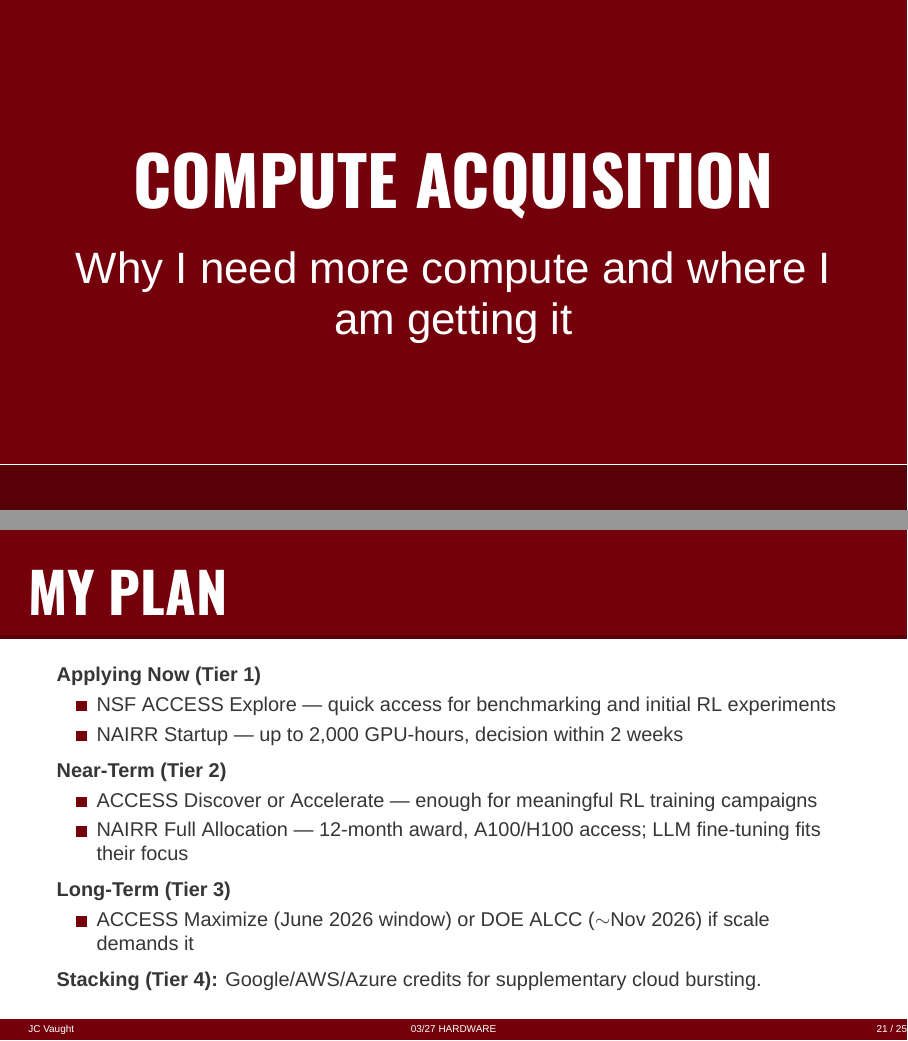
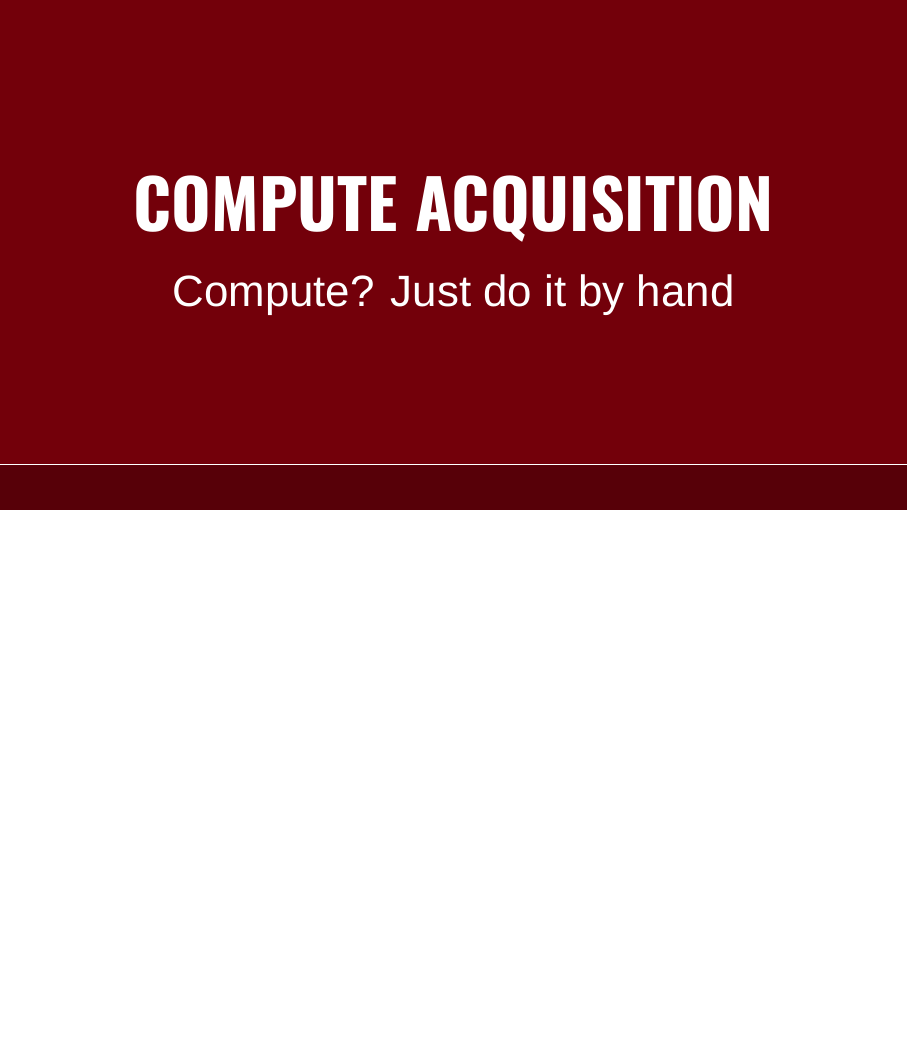
Before and after one commit to j-vaught/uofsc-beamer, LaTeX slides (03_27.tex): pages 18 and 21 of 25 before the commit and page 18 of 24 after it, the two joined at a grey line, the shorter picture padded with empty space. Compiled offline with XeLaTeX; a missing font is replaced by an installed copy or a similar font.

Commit message:
Update compute section: new subtitle, wider table column, remove plan slide

```diff
--- a/03_27.tex
+++ b/03_27.tex
@@ -300,7 +300,7 @@ M.S. Student}
 % ============================================================
 % SECTION 6: COMPUTE ACQUISITION
 % ============================================================
-\sectionsubtitle{Why I need more compute and where I am getting it}
+\sectionsubtitle{Compute? Just do it by hand}
 \section{Compute Acquisition}
 
 % --- Slide 19: Why We Need Compute ---
@@ -351,31 +351,6 @@ M.S. Student}
       \bottomrule
     \end{tabular}
   \end{table}
-\end{frame}
-
-% --- Slide 21: Our Plan ---
-\begin{frame}{My Plan}
-  \textbf{Applying Now (Tier 1)}
-  \begin{itemize}
-    \item NSF ACCESS Explore --- quick access for benchmarking and initial RL experiments
-    \item NAIRR Startup --- up to 2,000 GPU-hours, decision within 2 weeks
-  \end{itemize}
-
-  \vspace{0.3em}
-  \textbf{Near-Term (Tier 2)}
-  \begin{itemize}
-    \item ACCESS Discover or Accelerate --- enough for meaningful RL training campaigns
-    \item NAIRR Full Allocation --- 12-month award, A100/H100 access; LLM fine-tuning fits their focus
-  \end{itemize}
-
-  \vspace{0.3em}
-  \textbf{Long-Term (Tier 3)}
-  \begin{itemize}
-    \item ACCESS Maximize (June 2026 window) or DOE ALCC ($\sim$Nov 2026) if scale demands it
-  \end{itemize}
-
-  \vspace{0.3em}
-  \textbf{Stacking (Tier 4):} Google/AWS/Azure credits for supplementary cloud bursting.
 \end{frame}
 
 % ============================================================
```
Also changed, not shown: 03_27.pdf, 03_27.tex (2 more changed lines).
